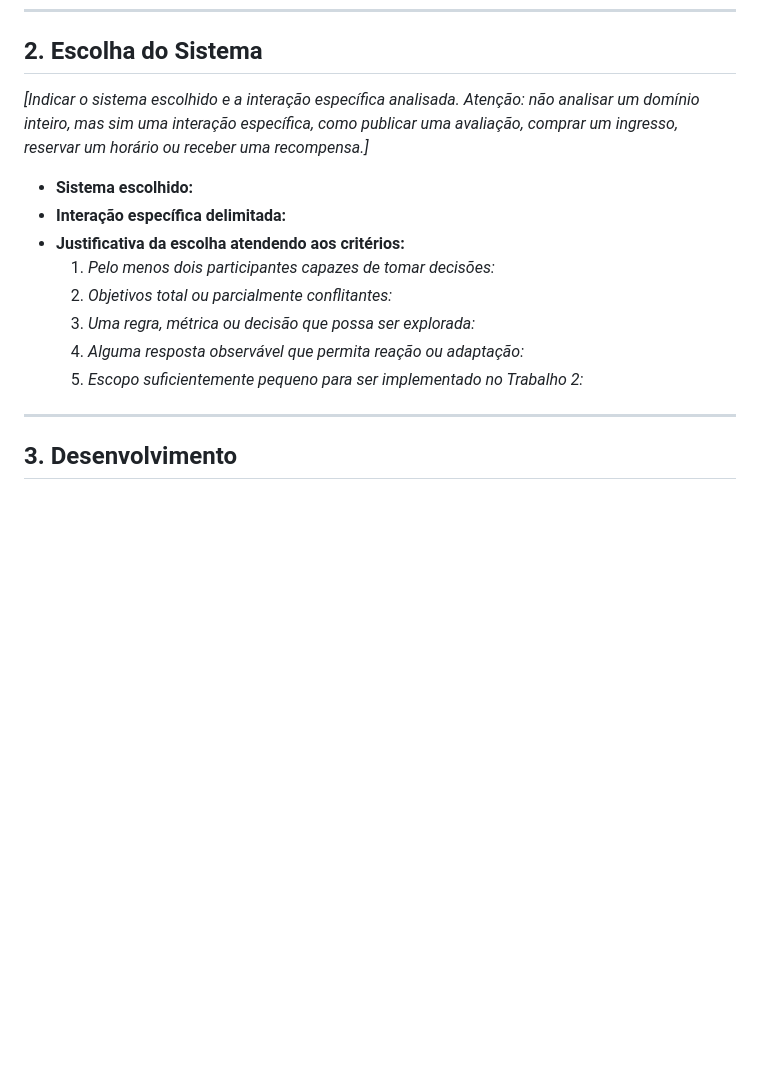
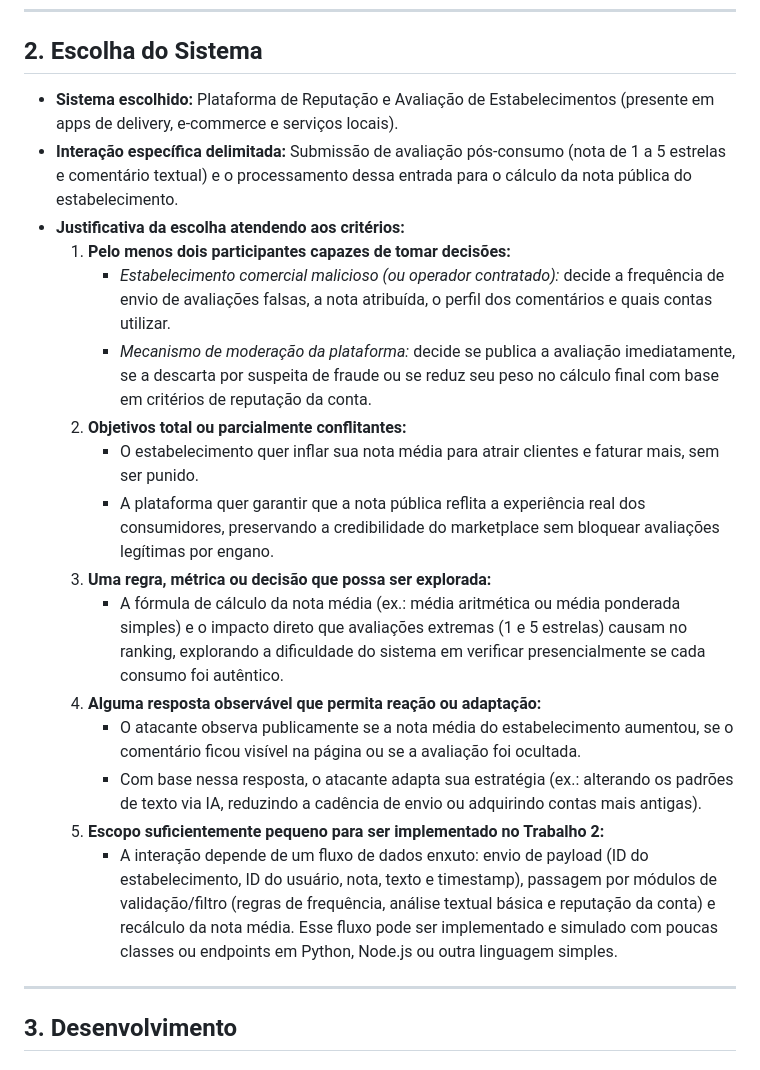
Before and after one commit to rodrigothoma/trabalho-adversarial, a Markdown page: README.md, the part around the change. Rendered like a GitHub page; blank space fills up the shorter version.

Commit message:
docs: preenche secao 2 (escolha do sistema) com criterios obrigatorios

```diff
--- a/README.md
+++ b/README.md
@@ -47,16 +47,22 @@ A disputa ocorre em ciclos de ação, observação e adaptação:
 
 ## 2. Escolha do Sistema
 
-*[Indicar o sistema escolhido e a interação específica analisada. Atenção: não analisar um domínio inteiro, mas sim uma interação específica, como publicar uma avaliação, comprar um ingresso, reservar um horário ou receber uma recompensa.]*
-
-* **Sistema escolhido:**
-* **Interação específica delimitada:**
+* **Sistema escolhido:** Plataforma de Reputação e Avaliação de Estabelecimentos (presente em apps de delivery, e-commerce e serviços locais).
+* **Interação específica delimitada:** Submissão de avaliação pós-consumo (nota de 1 a 5 estrelas e comentário textual) e o processamento dessa entrada para o cálculo da nota pública do estabelecimento.
 * **Justificativa da escolha atendendo aos critérios:**
-  1. *Pelo menos dois participantes capazes de tomar decisões:*
-  2. *Objetivos total ou parcialmente conflitantes:*
-  3. *Uma regra, métrica ou decisão que possa ser explorada:*
-  4. *Alguma resposta observável que permita reação ou adaptação:*
-  5. *Escopo suficientemente pequeno para ser implementado no Trabalho 2:*
+  1. **Pelo menos dois participantes capazes de tomar decisões:**
+     * *Estabelecimento comercial malicioso (ou operador contratado):* decide a frequência de envio de avaliações falsas, a nota atribuída, o perfil dos comentários e quais contas utilizar.
+     * *Mecanismo de moderação da plataforma:* decide se publica a avaliação imediatamente, se a descarta por suspeita de fraude ou se reduz seu peso no cálculo final com base em critérios de reputação da conta.
+  2. **Objetivos total ou parcialmente conflitantes:**
+     * O estabelecimento quer inflar sua nota média para atrair clientes e faturar mais, sem ser punido.
+     * A plataforma quer garantir que a nota pública reflita a experiência real dos consumidores, preservando a credibilidade do marketplace sem bloquear avaliações legítimas por engano.
+  3. **Uma regra, métrica ou decisão que possa ser explorada:**
+     * A fórmula de cálculo da nota média (ex.: média aritmética ou média ponderada simples) e o impacto direto que avaliações extremas (1 e 5 estrelas) causam no ranking, explorando a dificuldade do sistema em verificar presencialmente se cada consumo foi autêntico.
+  4. **Alguma resposta observável que permita reação ou adaptação:**
+     * O atacante observa publicamente se a nota média do estabelecimento aumentou, se o comentário ficou visível na página ou se a avaliação foi ocultada.
+     * Com base nessa resposta, o atacante adapta sua estratégia (ex.: alterando os padrões de texto via IA, reduzindo a cadência de envio ou adquirindo contas mais antigas).
+  5. **Escopo suficientemente pequeno para ser implementado no Trabalho 2:**
+     * A interação depende de um fluxo de dados enxuto: envio de payload (ID do estabelecimento, ID do usuário, nota, texto e timestamp), passagem por módulos de validação/filtro (regras de frequência, análise textual básica e reputação da conta) e recálculo da nota média. Esse fluxo pode ser implementado e simulado com poucas classes ou endpoints em Python, Node.js ou outra linguagem simples.
 
 ---
 
```
